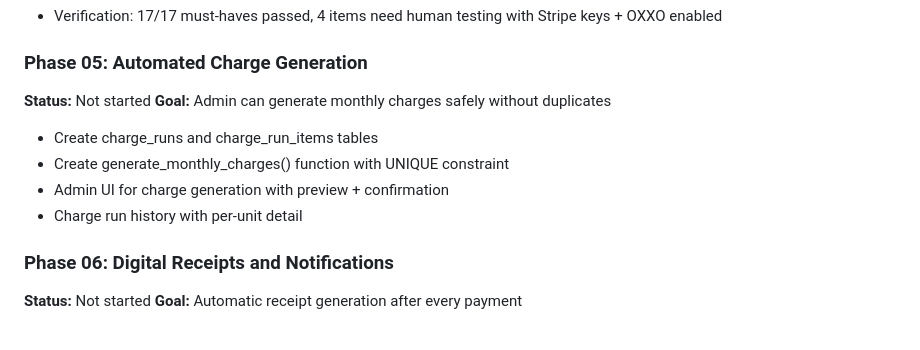
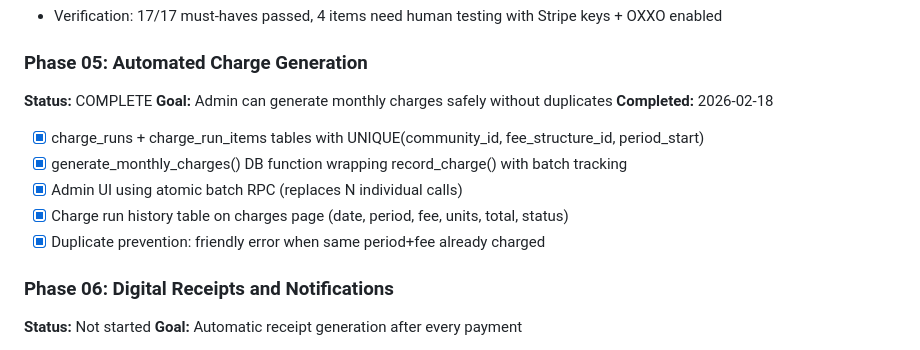
Before and after one commit to LoGebo/colony, a Markdown page: .planning/ROADMAP.md, the part around the change. GitHub-like rendering.

Commit message:
docs(05): complete automated charge generation phase
Co-Authored-By: Claude Opus 4.6 <noreply@anthropic.com>

```diff
--- a/.planning/ROADMAP.md
+++ b/.planning/ROADMAP.md
@@ -38,12 +38,14 @@
 - Verification: 17/17 must-haves passed, 4 items need human testing with Stripe keys + OXXO enabled
 
 ### Phase 05: Automated Charge Generation
-**Status:** Not started
+**Status:** COMPLETE
 **Goal:** Admin can generate monthly charges safely without duplicates
-- Create charge_runs and charge_run_items tables
-- Create generate_monthly_charges() function with UNIQUE constraint
-- Admin UI for charge generation with preview + confirmation
-- Charge run history with per-unit detail
+**Completed:** 2026-02-18
+- [x] charge_runs + charge_run_items tables with UNIQUE(community_id, fee_structure_id, period_start)
+- [x] generate_monthly_charges() DB function wrapping record_charge() with batch tracking
+- [x] Admin UI using atomic batch RPC (replaces N individual calls)
+- [x] Charge run history table on charges page (date, period, fee, units, total, status)
+- [x] Duplicate prevention: friendly error when same period+fee already charged
 
 ### Phase 06: Digital Receipts and Notifications
 **Status:** Not started
```
Also changed, not shown: .planning/STATE.md (+4 -3 lines).
